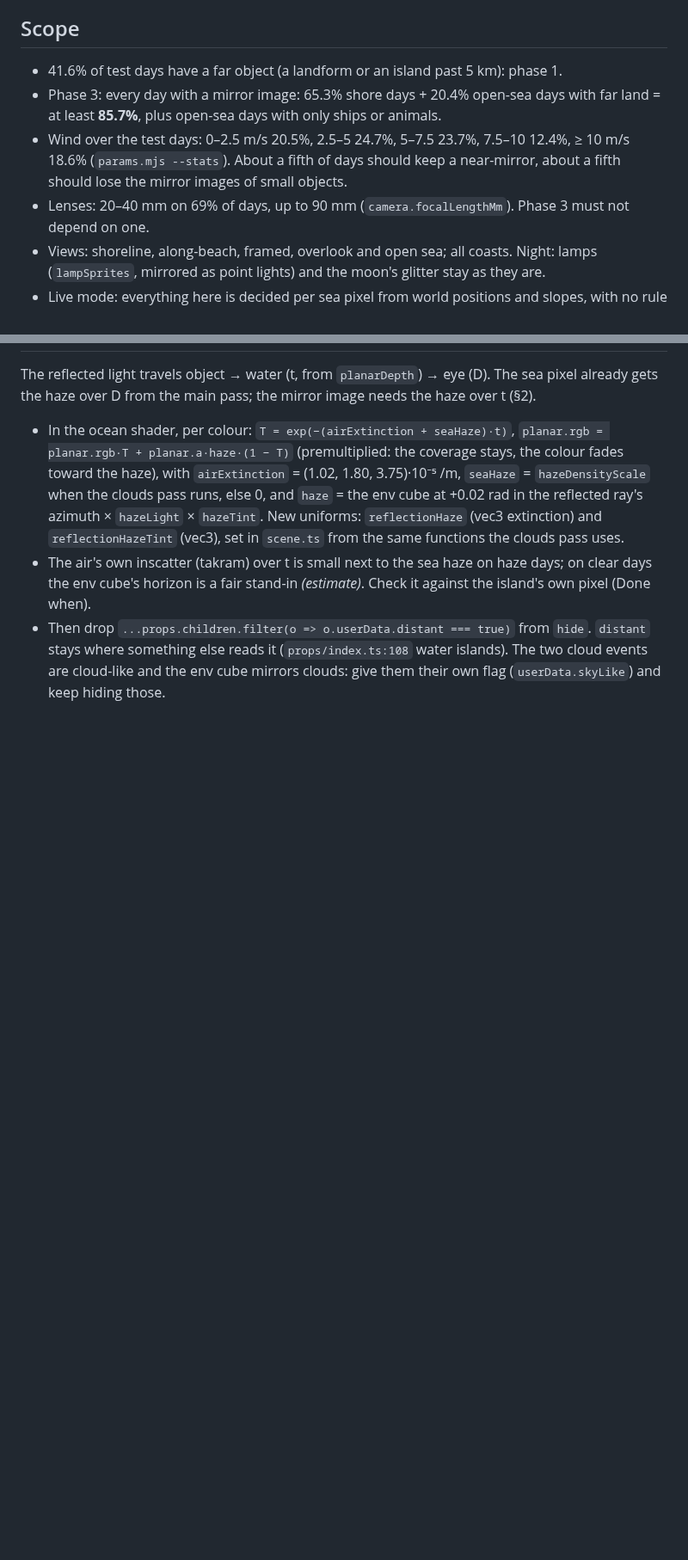
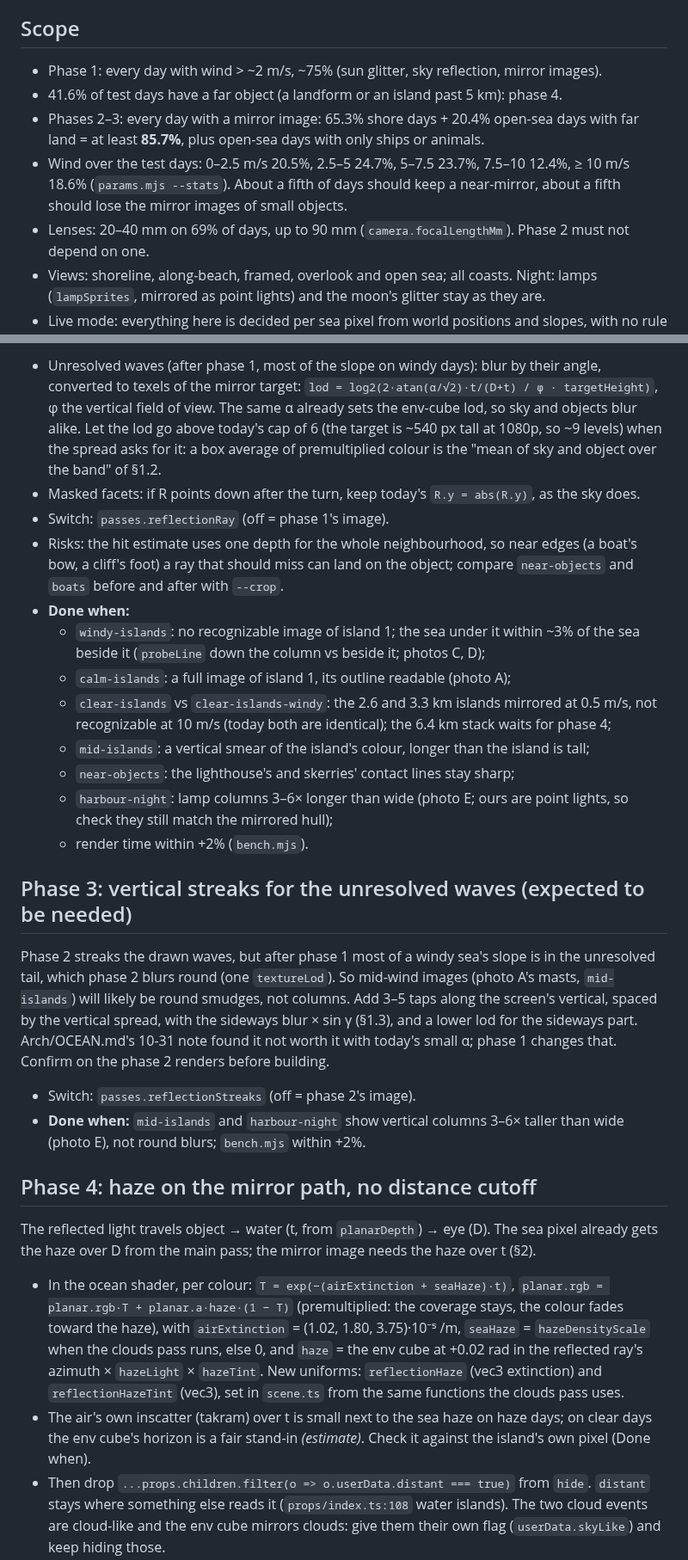
Before and after one commit to grandma67/amazing_sea_wallpaper, a Markdown page: knowledge/plans/REFLECTION.md, 2 parts joined by grey strips. Shown at 86% size. Drawn GitHub-style; blank space fills up the shorter version.

```diff
--- a/knowledge/plans/REFLECTION.md
+++ b/knowledge/plans/REFLECTION.md
@@ -69,13 +75,14 @@ Read in `seaHaze.ts`, `scene.ts` and takram's atmosphere (2026-11-08):
 
 ## Scope
 
-- 41.6% of test days have a far object (a landform or an island past 5 km): phase 1.
-- Phase 3: every day with a mirror image: 65.3% shore days + 20.4% open-sea days with far land
+- Phase 1: every day with wind > ~2 m/s, ~75% (sun glitter, sky reflection, mirror images).
+- 41.6% of test days have a far object (a landform or an island past 5 km): phase 4.
+- Phases 2–3: every day with a mirror image: 65.3% shore days + 20.4% open-sea days with far land
   = at least **85.7%**, plus open-sea days with only ships or animals.
 - Wind over the test days: 0–2.5 m/s 20.5%, 2.5–5 24.7%, 5–7.5 23.7%, 7.5–10 12.4%,
   ≥ 10 m/s 18.6% (`params.mjs --stats`). About a fifth of days should keep a near-mirror,
   about a fifth should lose the mirror images of small objects.
-- Lenses: 20–40 mm on 69% of days, up to 90 mm (`camera.focalLengthMm`). Phase 3 must not
+- Lenses: 20–40 mm on 69% of days, up to 90 mm (`camera.focalLengthMm`). Phase 2 must not
   depend on one.
 - Views: shoreline, along-beach, framed, overlook and open sea; all coasts. Night: lamps
   (`lampSprites`, mirrored as point lights) and the moon's glitter stay as they are.
@@ -158,3 +212,40 @@ island on a 10 m/s sea (θ ≈ ⅓ of the spread) leaves at most a soft column.
+- Unresolved waves (after phase 1, most of the slope on windy days): blur by their angle, converted to texels of the mirror target:
+  `lod = log2(2·atan(α/√2)·t/(D+t) / φ · targetHeight)`, φ the vertical field of view. The
+  same α already sets the env-cube lod, so sky and objects blur alike. Let the lod go above
+  today's cap of 6 (the target is ~540 px tall at 1080p, so ~9 levels) when the spread asks for
+  it: a box average of premultiplied colour is the "mean of sky and object over the band" of
+  §1.2.
+- Masked facets: if R points down after the turn, keep today's `R.y = abs(R.y)`, as the sky does.
+- Switch: `passes.reflectionRay` (off = phase 1's image).
+- Risks: the hit estimate uses one depth for the whole neighbourhood, so near edges (a boat's
+  bow, a cliff's foot) a ray that should miss can land on the object; compare `near-objects` and
+  `boats` before and after with `--crop`.
+- **Done when:**
+  - `windy-islands`: no recognizable image of island 1; the sea under it within ~3% of the
+    sea beside it (`probeLine` down the column vs beside it; photos C, D);
+  - `calm-islands`: a full image of island 1, its outline readable (photo A);
+  - `clear-islands` vs `clear-islands-windy`: the 2.6 and 3.3 km islands mirrored at 0.5 m/s,
+    not recognizable at 10 m/s (today both are identical); the 6.4 km stack waits for phase 4;
+  - `mid-islands`: a vertical smear of the island's colour, longer than the island is tall;
+  - `near-objects`: the lighthouse's and skerries' contact lines stay sharp;
+  - `harbour-night`: lamp columns 3–6× longer than wide (photo E; ours are point lights, so
+    check they still match the mirrored hull);
+  - render time within +2% (`bench.mjs`).
+
+## Phase 3: vertical streaks for the unresolved waves (expected to be needed)
+
+Phase 2 streaks the drawn waves, but after phase 1 most of a windy sea's slope is in the
+unresolved tail, which phase 2 blurs round (one `textureLod`). So mid-wind images (photo A's
+masts, `mid-islands`) will likely be round smudges, not columns. Add 3–5 taps along the
+screen's vertical, spaced by the vertical spread, with the sideways blur × sin γ (§1.3), and a
+lower lod for the sideways part. Arch/OCEAN.md's 10-31 note found it not worth it with today's
+small α; phase 1 changes that. Confirm on the phase 2 renders before building.
+
+- Switch: `passes.reflectionStreaks` (off = phase 2's image).
+- **Done when:** `mid-islands` and `harbour-night` show vertical columns 3–6× taller than
+  wide (photo E), not round blurs; `bench.mjs` within +2%.
+
+## Phase 4: haze on the mirror path, no distance cutoff
 
 The reflected light travels object → water (t, from `planarDepth`) → eye (D). The sea pixel
 already gets the haze over D from the main pass; the mirror image needs the haze over t (§2).
```
Also changed, not shown: other parts of knowledge/plans/REFLECTION.md (+79 -97 lines).
